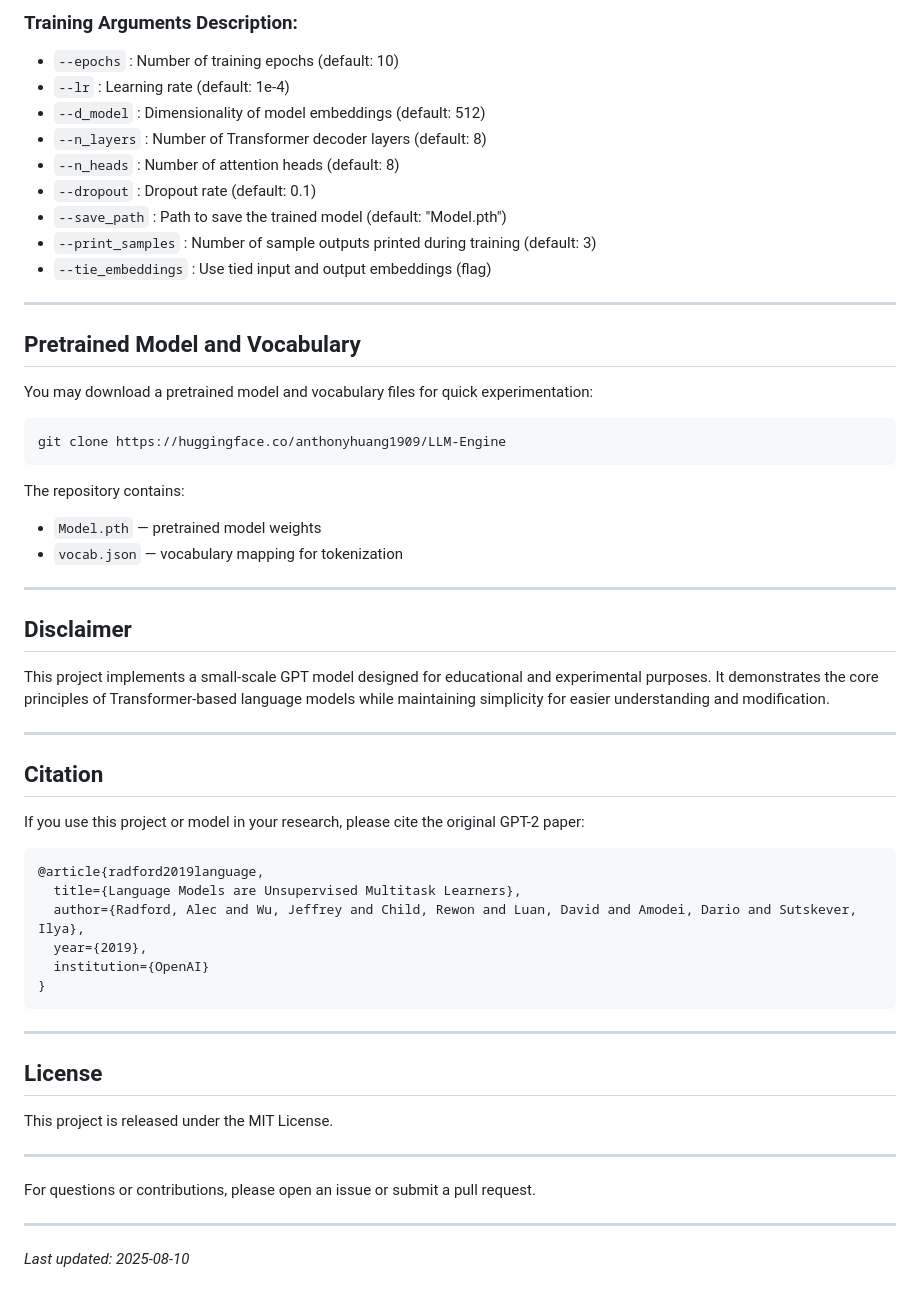
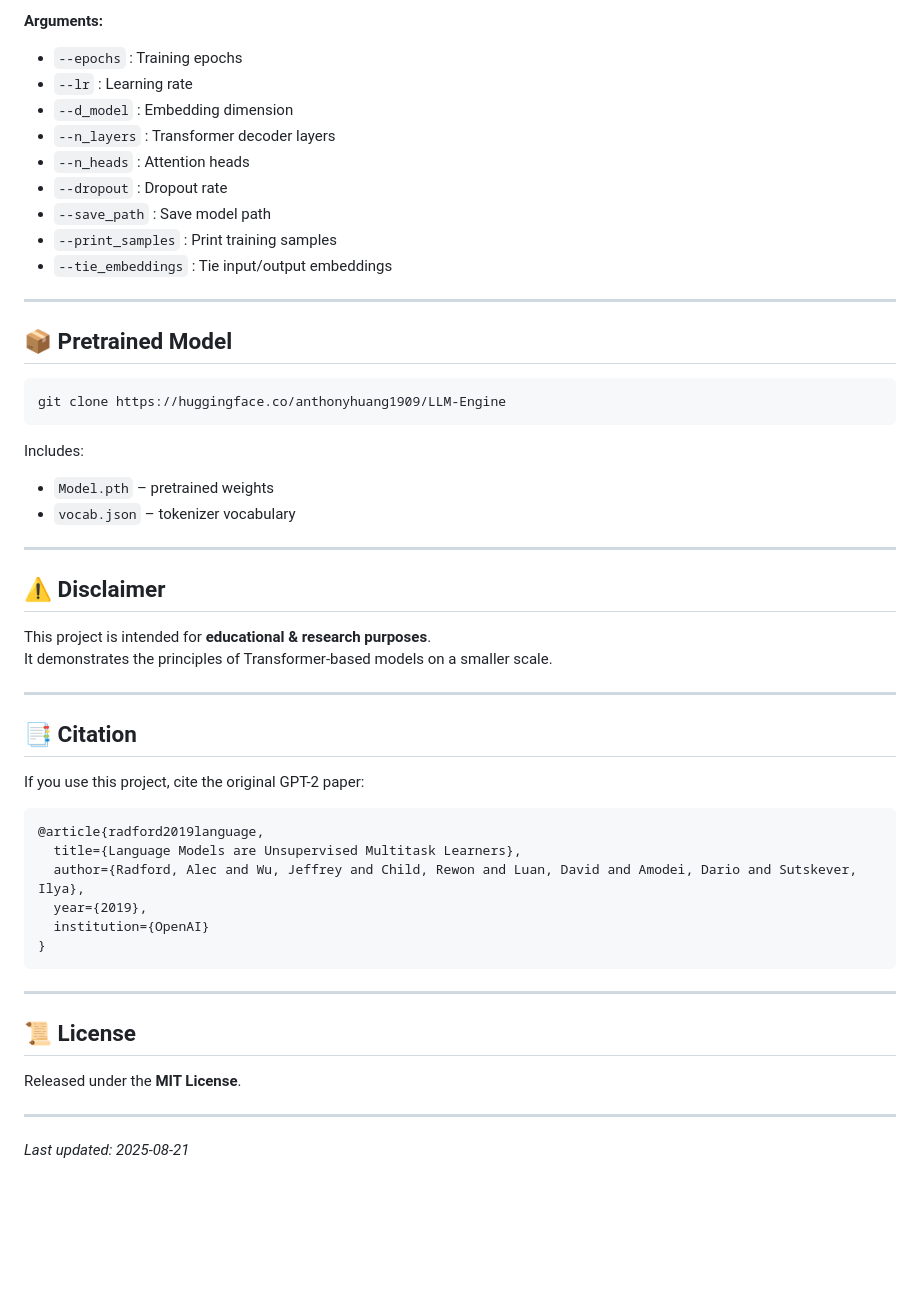
Before and after one commit to anthonylucky1909/LLM-Engine, a Markdown page: README.md, the part around one of its changes. Drawn GitHub-style; blank space fills up the shorter version.

````diff
--- a/README.md
+++ b/README.md
@@ -91,43 +97,42 @@ python3 train.py \
 ```
 
-### Training Arguments Description:
-
-- `--epochs` : Number of training epochs (default: 10)
-- `--lr` : Learning rate (default: 1e-4)
-- `--d_model` : Dimensionality of model embeddings (default: 512)
-- `--n_layers` : Number of Transformer decoder layers (default: 8)
-- `--n_heads` : Number of attention heads (default: 8)
-- `--dropout` : Dropout rate (default: 0.1)
-- `--save_path` : Path to save the trained model (default: "Model.pth")
-- `--print_samples` : Number of sample outputs printed during training (default: 3)
-- `--tie_embeddings` : Use tied input and output embeddings (flag)
+**Arguments:**
+- `--epochs` : Training epochs
+- `--lr` : Learning rate
+- `--d_model` : Embedding dimension
+- `--n_layers` : Transformer decoder layers
+- `--n_heads` : Attention heads
+- `--dropout` : Dropout rate
+- `--save_path` : Save model path
+- `--print_samples` : Print training samples
+- `--tie_embeddings` : Tie input/output embeddings
 
 ---
 
-## Pretrained Model and Vocabulary
-
-You may download a pretrained model and vocabulary files for quick experimentation:
+## 📦 Pretrained Model
 
 ```bash
 git clone https://huggingface.co/anthonyhuang1909/LLM-Engine
 ```
 
-The repository contains:
-
-- `Model.pth` — pretrained model weights
-- `vocab.json` — vocabulary mapping for tokenization
+Includes:
+- `Model.pth` – pretrained weights
+- `vocab.json` – tokenizer vocabulary
 
 ---
-## Disclaimer
 
-This project implements a small-scale GPT model designed for educational and experimental purposes. It demonstrates the core principles of Transformer-based language models while maintaining simplicity for easier understanding and modification.
+## ⚠️ Disclaimer
+
+This project is intended for **educational & research purposes**.
+It demonstrates the principles of Transformer-based models on a smaller scale.
 
 ---
-## Citation
 
-If you use this project or model in your research, please cite the original GPT-2 paper:
+## 📑 Citation
 
-```
+If you use this project, cite the original GPT-2 paper:
+
+```bibtex
 @article{radford2019language,
   title={Language Models are Unsupervised Multitask Learners},
   author={Radford, Alec and Wu, Jeffrey and Child, Rewon and Luan, David and Amodei, Dario and Sutskever, Ilya},
@@ -138,14 +143,10 @@ If you use this project or model in your research, please cite the original GPT-
 
 ---
 
-## License
+## 📜 License
 
-This project is released under the MIT License.
+Released under the **MIT License**.
 
 ---
 
-For questions or contributions, please open an issue or submit a pull request.
-
----
-
-*Last updated: 2025-08-10*
+*Last updated: 2025-08-21*
````
Also changed, not shown: other parts of README.md (+51 -45 lines).
